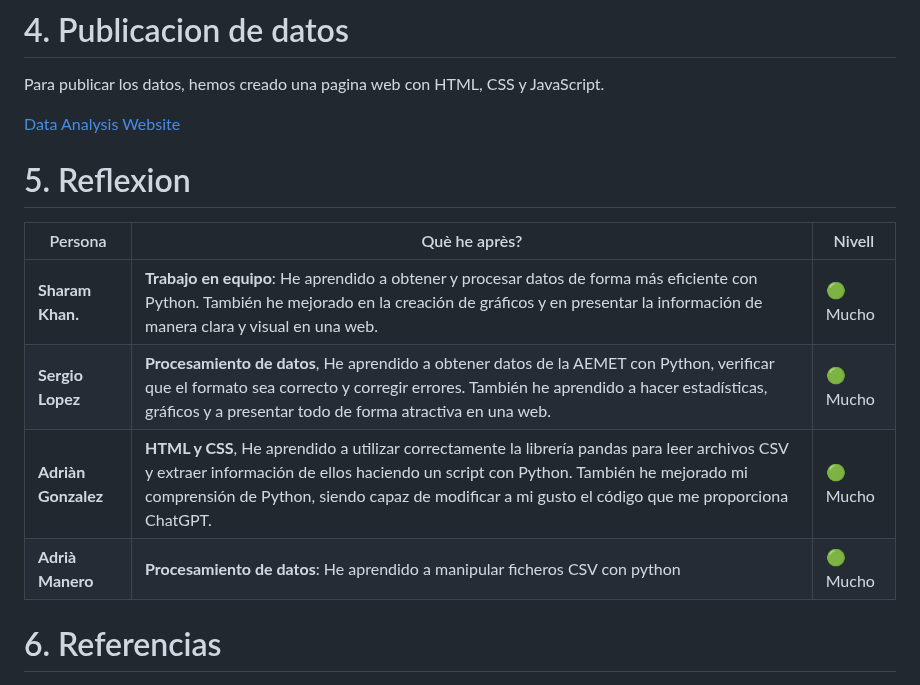
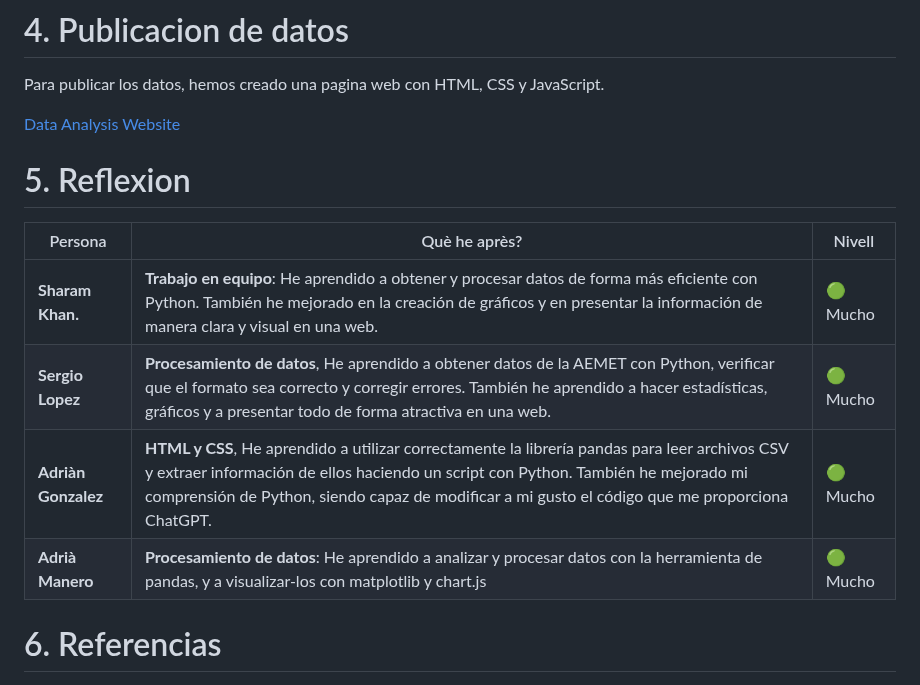
Before and after one commit to AdriaManero-ITB2425/TA06-Data-Analysis, a Markdown page: README.md, the part around one of its changes. GitHub-like rendering.

```diff
--- a/README.md
+++ b/README.md
@@ -517,12 +517,12 @@ Para publicar los datos, hemos creado una pagina web con HTML, CSS y JavaScript.
 
 # 5. Reflexion
 
-| Persona             | Què he après?                                                                                      | Nivell |
-|---------------------|---------------------------------------------------------------------------------------------------|--------|
-| **Sharam Khan.**    | **Trabajo en equipo**: He aprendido a obtener y procesar datos de forma más eficiente con Python. También he mejorado en la creación de gráficos y en presentar la información de manera clara y visual en una web.                                          | 🟢 Mucho |
-| **Sergio Lopez**    | **Procesamiento de datos**, He aprendido a obtener datos de la AEMET con Python, verificar que el formato sea correcto y corregir errores. También he aprendido a hacer estadísticas, gráficos y a presentar todo de forma atractiva en una web.                                        | 🟢 Mucho |
-| **Adriàn Gonzalez** | **HTML y CSS**, He aprendido a utilizar correctamente la librería pandas para leer archivos CSV y extraer información de ellos haciendo un script con Python. También he mejorado mi comprensión de Python, siendo capaz de modificar a mi gusto el código que me proporciona ChatGPT.                                   | 🟢 Mucho |
-| **Adrià Manero**    | **Procesamiento de datos**: He aprendido a manipular ficheros CSV con python                             | 🟢 Mucho |
+| Persona             | Què he après?                                                                                                                                                                                                                                                                          | Nivell |
+|---------------------|----------------------------------------------------------------------------------------------------------------------------------------------------------------------------------------------------------------------------------------------------------------------------------------|--------|
+| **Sharam Khan.**    | **Trabajo en equipo**: He aprendido a obtener y procesar datos de forma más eficiente con Python. También he mejorado en la creación de gráficos y en presentar la información de manera clara y visual en una web.                                                                    | 🟢 Mucho |
+| **Sergio Lopez**    | **Procesamiento de datos**, He aprendido a obtener datos de la AEMET con Python, verificar que el formato sea correcto y corregir errores. También he aprendido a hacer estadísticas, gráficos y a presentar todo de forma atractiva en una web.                                       | 🟢 Mucho |
+| **Adriàn Gonzalez** | **HTML y CSS**, He aprendido a utilizar correctamente la librería pandas para leer archivos CSV y extraer información de ellos haciendo un script con Python. También he mejorado mi comprensión de Python, siendo capaz de modificar a mi gusto el código que me proporciona ChatGPT. | 🟢 Mucho |
+| **Adrià Manero**    | **Procesamiento de datos**: He aprendido a analizar y procesar datos con la herramienta de pandas, y a visualizar-los con matplotlib y chart.js                                                                                                                                        | 🟢 Mucho |
 
 
 
```
Also changed, not shown: other parts of README.md (+2 -2 lines).
